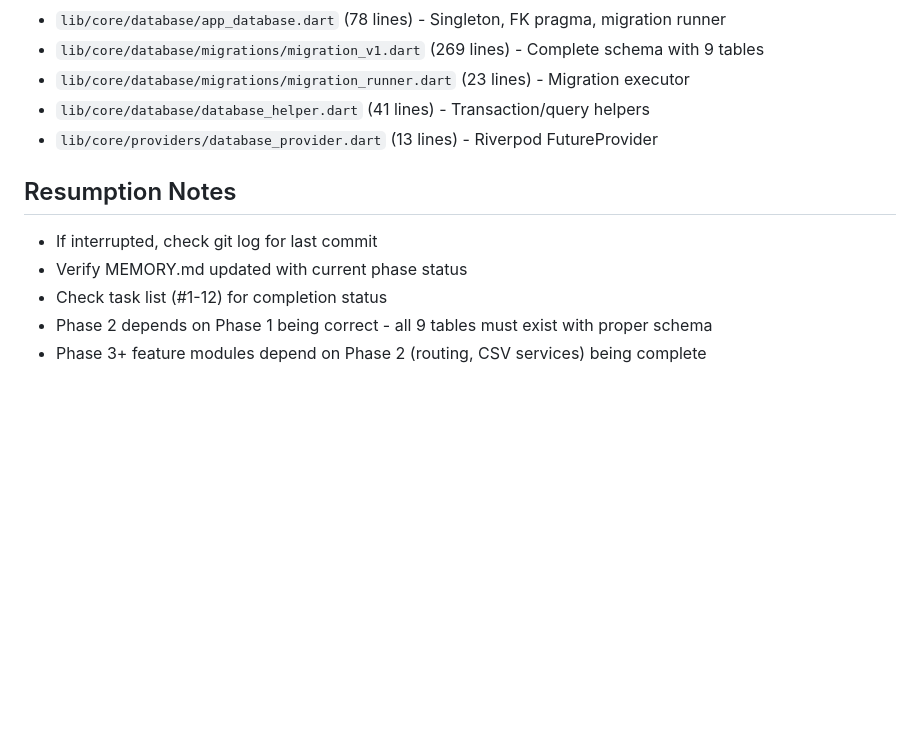
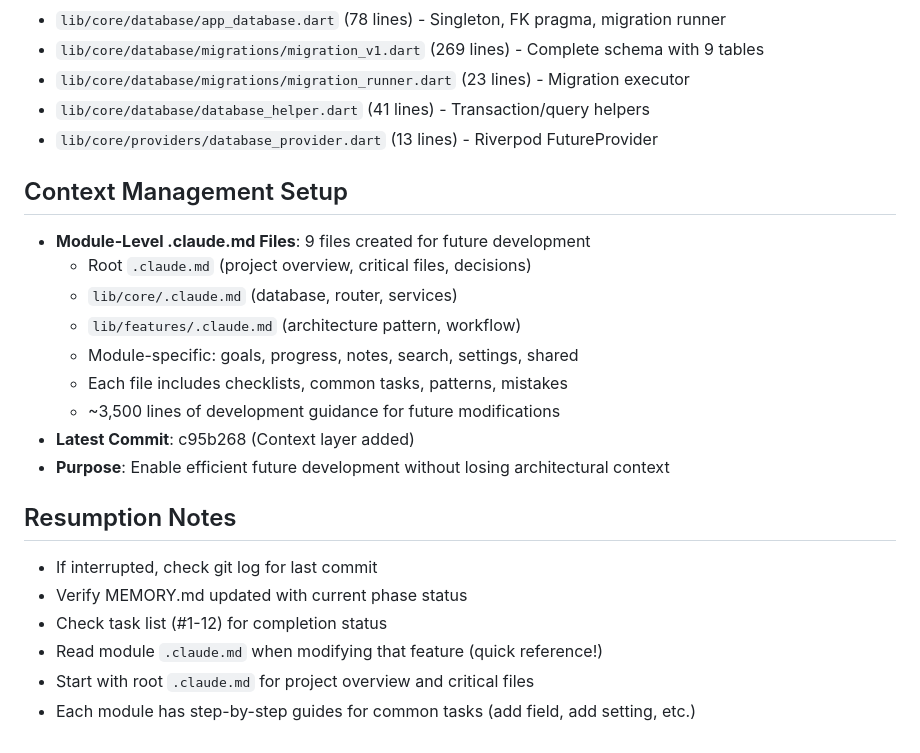
Before and after one commit to NINPXO/primeos, a Markdown page: .claude/memory/MEMORY.md, the part around the change. GitHub-like rendering; blank space fills up the shorter version.

```diff
--- a/.claude/memory/MEMORY.md
+++ b/.claude/memory/MEMORY.md
@@ -88,9 +88,21 @@ lib/
 - `lib/core/database/database_helper.dart` (41 lines) - Transaction/query helpers
 - `lib/core/providers/database_provider.dart` (13 lines) - Riverpod FutureProvider
 
+## Context Management Setup
+- **Module-Level .claude.md Files**: 9 files created for future development
+  - Root `.claude.md` (project overview, critical files, decisions)
+  - `lib/core/.claude.md` (database, router, services)
+  - `lib/features/.claude.md` (architecture pattern, workflow)
+  - Module-specific: goals, progress, notes, search, settings, shared
+  - Each file includes checklists, common tasks, patterns, mistakes
+  - ~3,500 lines of development guidance for future modifications
+- **Latest Commit**: c95b268 (Context layer added)
+- **Purpose**: Enable efficient future development without losing architectural context
+
 ## Resumption Notes
 - If interrupted, check git log for last commit
 - Verify MEMORY.md updated with current phase status
 - Check task list (#1-12) for completion status
-- Phase 2 depends on Phase 1 being correct - all 9 tables must exist with proper schema
-- Phase 3+ feature modules depend on Phase 2 (routing, CSV services) being complete
+- Read module `.claude.md` when modifying that feature (quick reference!)
+- Start with root `.claude.md` for project overview and critical files
+- Each module has step-by-step guides for common tasks (add field, add setting, etc.)
```
Also changed, not shown: CONTEXT_FILES.md (added, +142 -0 lines).
